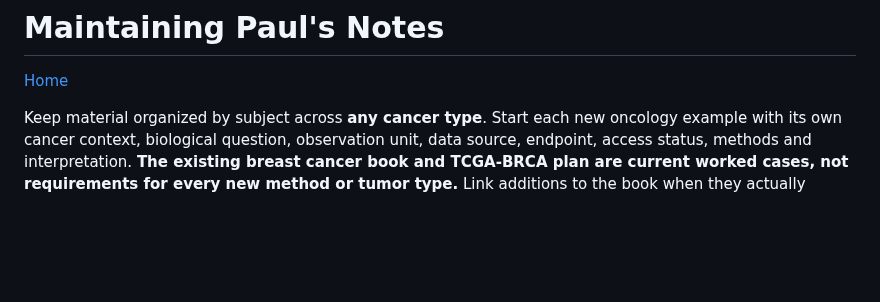
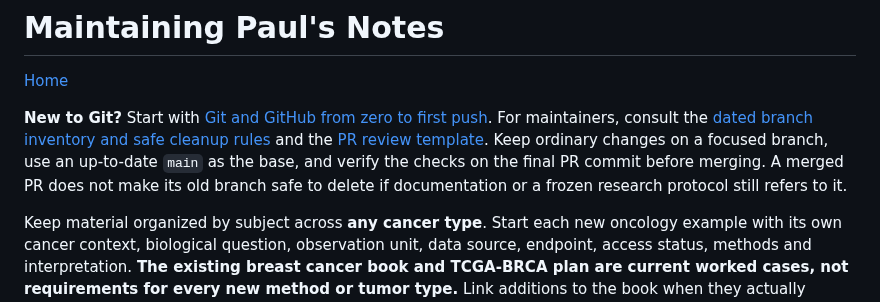
Before and after one commit to pskeffington/pauls_notes, a Markdown page: CONTRIBUTING.md, the part around the change. GitHub-like rendering; blank space fills up the shorter version.

Commit message:
docs(contributing): link Git primer and branch/PR hygiene policy

```diff
--- a/CONTRIBUTING.md
+++ b/CONTRIBUTING.md
@@ -1,6 +1,8 @@
 # Maintaining Paul's Notes
 
 [Home](README.md)
+
+**New to Git?** Start with [Git and GitHub from zero to first push](03_learning/git-github-from-zero-to-push.md). For maintainers, consult the [dated branch inventory and safe cleanup rules](docs/repository-hygiene.md) and the [PR review template](.github/pull_request_template.md). Keep ordinary changes on a focused branch, use an up-to-date `main` as the base, and verify the checks on the final PR commit before merging. A merged PR does not make its old branch safe to delete if documentation or a frozen research protocol still refers to it.
 
 Keep material organized by subject across **any cancer type**. Start each new oncology example with its own cancer context, biological question, observation unit, data source, endpoint, access status, methods and interpretation. **The existing breast cancer book and TCGA-BRCA plan are current worked cases, not requirements for every new method or tumor type.** Link additions to the book when they actually extend that case; for another cancer or modality, link a separately reviewed study protocol and evidence corpus. Preserve the distinction between generic synthetic teaching fixtures and analyses of real participant data. Distinguish executed examples, reference patterns, and proposed work. Mark synthetic data and unverified claims clearly. See the [repository-wide scope and case-specific rules](docs/cancer-research-scope.md).
 
```
